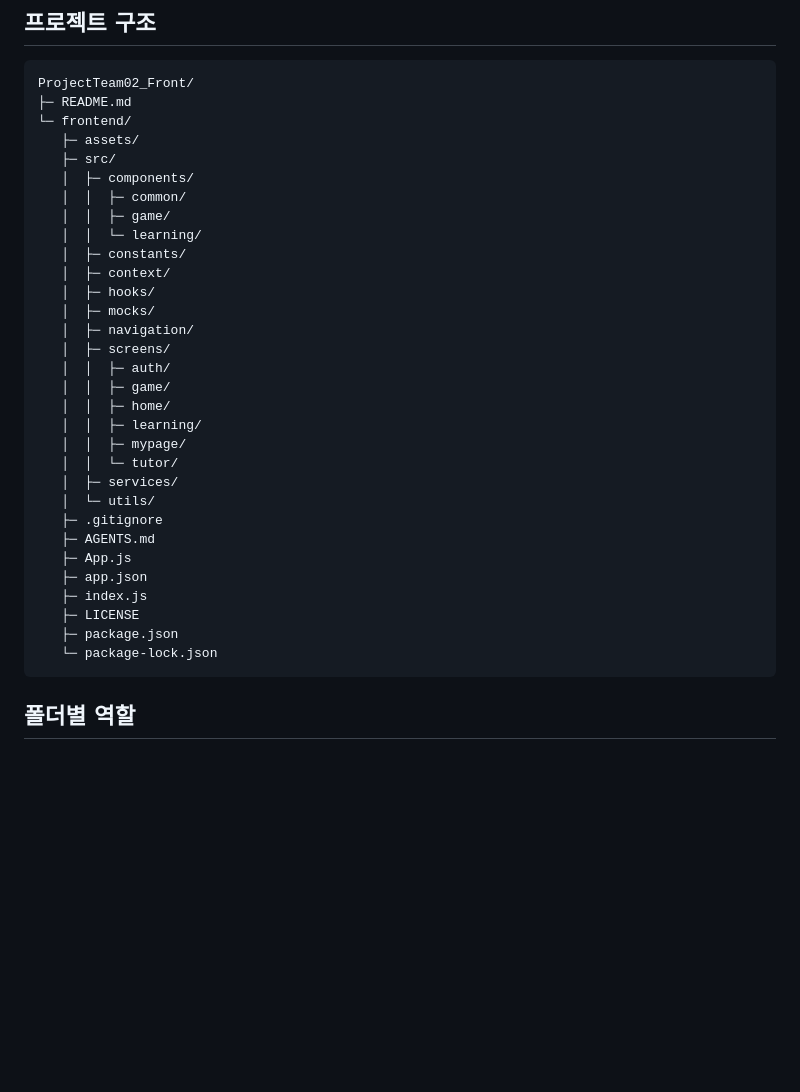
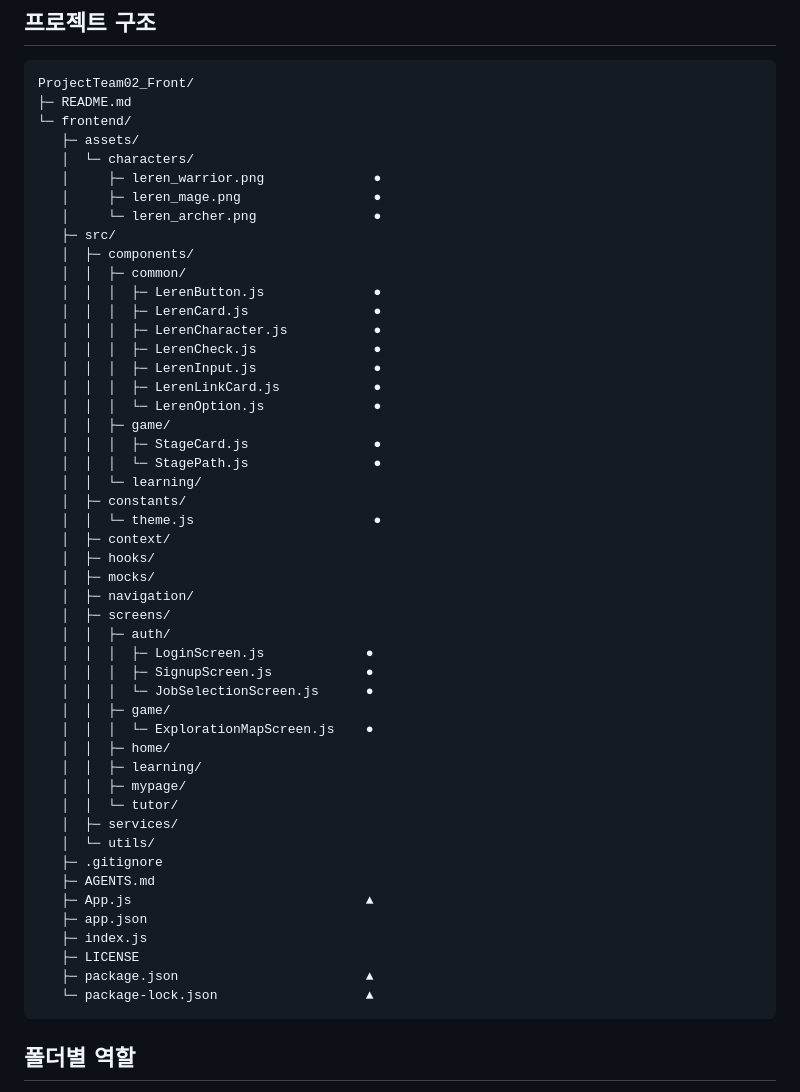
Before and after one commit to ProjectTeam02/ProjectTeam02_Front, a Markdown page: README.md, the part around the change. Rendered like a GitHub page; blank space fills up the shorter version.

Commit message:
docs: update README project structure
Updated the directory structure and added character assets in README.

````diff
--- a/README.md
+++ b/README.md
@@ -11,19 +11,37 @@ ProjectTeam02_Front/
 ├─ README.md
 └─ frontend/
    ├─ assets/
+   │  └─ characters/
+   │     ├─ leren_warrior.png              ●
+   │     ├─ leren_mage.png                 ●
+   │     └─ leren_archer.png               ●
    ├─ src/
    │  ├─ components/
    │  │  ├─ common/
+   │  │  │  ├─ LerenButton.js              ●
+   │  │  │  ├─ LerenCard.js                ●
+   │  │  │  ├─ LerenCharacter.js           ●
+   │  │  │  ├─ LerenCheck.js               ●
+   │  │  │  ├─ LerenInput.js               ●
+   │  │  │  ├─ LerenLinkCard.js            ●
+   │  │  │  └─ LerenOption.js              ●
    │  │  ├─ game/
+   │  │  │  ├─ StageCard.js                ●
+   │  │  │  └─ StagePath.js                ●
    │  │  └─ learning/
    │  ├─ constants/
+   │  │  └─ theme.js                       ●
    │  ├─ context/
    │  ├─ hooks/
    │  ├─ mocks/
    │  ├─ navigation/
    │  ├─ screens/
    │  │  ├─ auth/
+   │  │  │  ├─ LoginScreen.js             ●
+   │  │  │  ├─ SignupScreen.js            ●
+   │  │  │  └─ JobSelectionScreen.js      ●
    │  │  ├─ game/
+   │  │  │  └─ ExplorationMapScreen.js    ●
    │  │  ├─ home/
    │  │  ├─ learning/
    │  │  ├─ mypage/
@@ -32,12 +50,12 @@ ProjectTeam02_Front/
    │  └─ utils/
    ├─ .gitignore
    ├─ AGENTS.md
-   ├─ App.js
+   ├─ App.js                              ▲
    ├─ app.json
    ├─ index.js
    ├─ LICENSE
-   ├─ package.json
-   └─ package-lock.json
+   ├─ package.json                        ▲
+   └─ package-lock.json                   ▲
 ```
 
 ## 폴더별 역할
````
